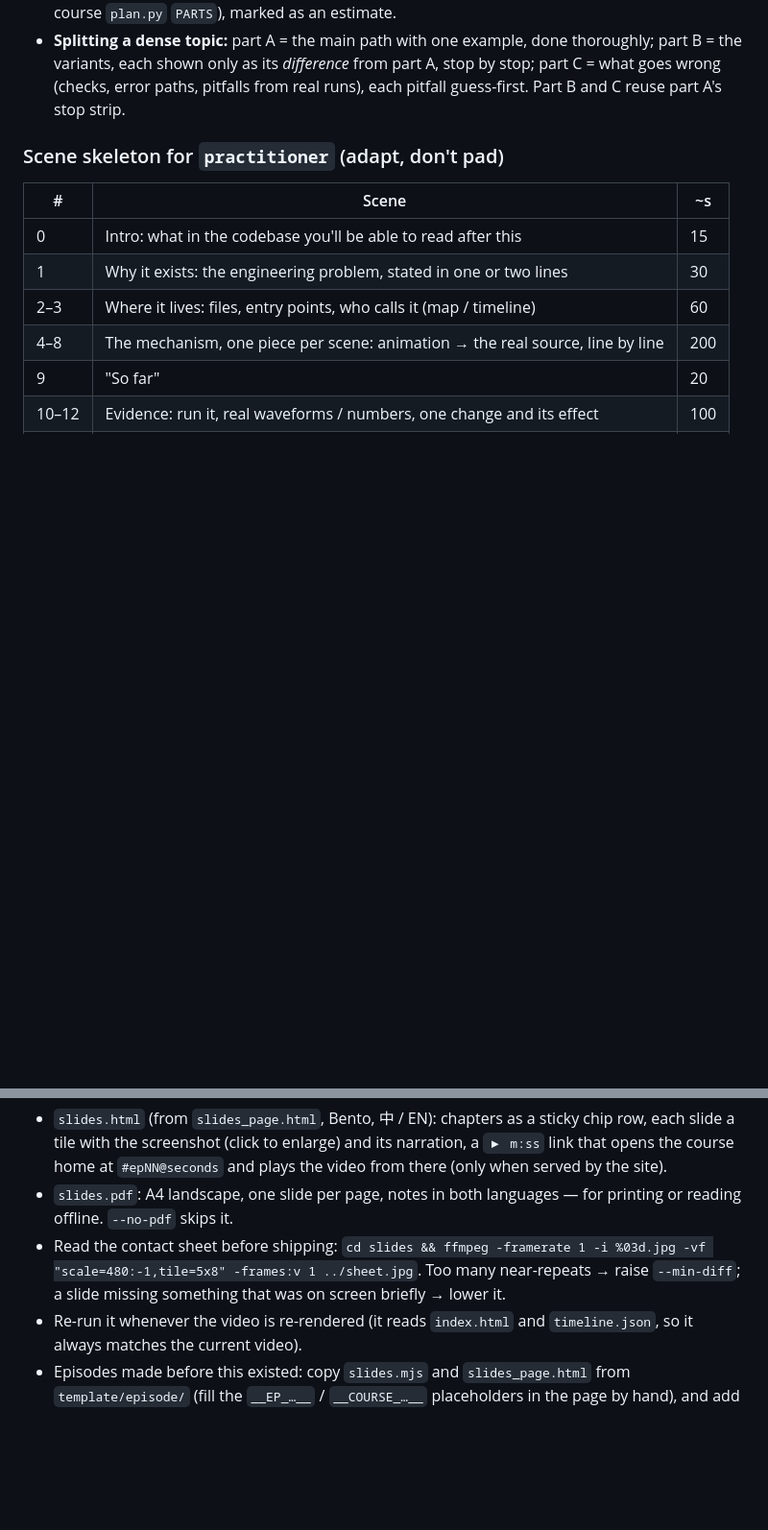
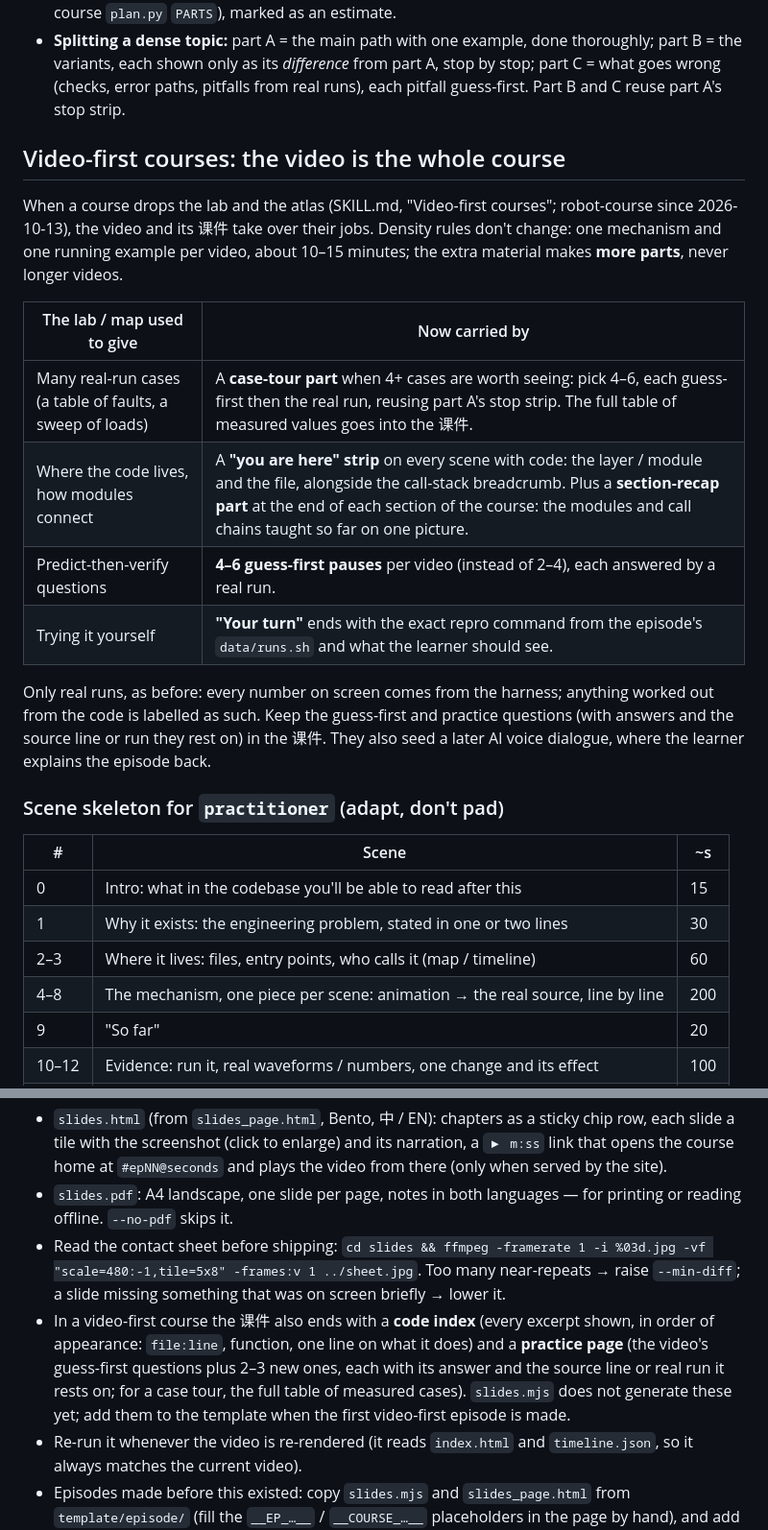
Before and after one commit to woertedetiankong/course-studio, a Markdown page: references/video.md, 2 parts joined by grey strips. Shown at 96% size. Drawn GitHub-style; blank space fills up the shorter version.

Commit message:
Add video-first courses: video + slides carry the lab and atlas jobs
Co-Authored-By: Claude Opus 5.5 <noreply@anthropic.com>

```diff
--- a/references/video.md
+++ b/references/video.md
@@ -48,6 +48,19 @@ Depth is never cut; it is made followable. Learned on robot-course ep11: a 10-mi
 - **Unhurried timing.** Lines ≤ 20 words; gaps of 0.6 s; subtitles stay long enough to read both languages (the template `silent_timeline.py` timing). One idea per line.
 - **When to split — decide after reading the episode's code, never from the title alone** (robot-course ep11 looked like one episode until `drv_encoder.c` showed six types, different check policies and five measured pitfalls). Split when (1) the running example needs more than ~9 stops, (2) there are parallel variants (protocols, modes, identifications) — they get their own "differences" part, (3) real runs turn up 3 or more pitfalls — they get their own "what goes wrong" part. Show the user the stop list and the split before producing anything. Keep episode numbers stable; parts are `NNa/NNb/NNc`. A course plan may carry a pre-reading estimate (robot-course `plan.py` `PARTS`), marked as an estimate.
 - **Splitting a dense topic:** part A = the main path with one example, done thoroughly; part B = the variants, each shown only as its *difference* from part A, stop by stop; part C = what goes wrong (checks, error paths, pitfalls from real runs), each pitfall guess-first. Part B and C reuse part A's stop strip.
+
+## Video-first courses: the video is the whole course
+
+When a course drops the lab and the atlas (SKILL.md, "Video-first courses"; robot-course since 2026-10-13), the video and its 课件 take over their jobs. Density rules don't change: one mechanism and one running example per video, about 10–15 minutes; the extra material makes **more parts**, never longer videos.
+
+| The lab / map used to give | Now carried by |
+|---|---|
+| Many real-run cases (a table of faults, a sweep of loads) | A **case-tour part** when 4+ cases are worth seeing: pick 4–6, each guess-first then the real run, reusing part A's stop strip. The full table of measured values goes into the 课件. |
+| Where the code lives, how modules connect | A **"you are here" strip** on every scene with code: the layer / module and the file, alongside the call-stack breadcrumb. Plus a **section-recap part** at the end of each section of the course: the modules and call chains taught so far on one picture. |
+| Predict-then-verify questions | **4–6 guess-first pauses** per video (instead of 2–4), each answered by a real run. |
+| Trying it yourself | **"Your turn"** ends with the exact repro command from the episode's `data/runs.sh` and what the learner should see. |
+
+Only real runs, as before: every number on screen comes from the harness; anything worked out from the code is labelled as such. Keep the guess-first and practice questions (with answers and the source line or run they rest on) in the 课件. They also seed a later AI voice dialogue, where the learner explains the episode back.
 
 ### Scene skeleton for `practitioner` (adapt, don't pad)
 | # | Scene | ~s |
@@ -139,6 +152,7 @@ After recording, `node slides.mjs` (≈ 20 s) turns the video into a handout: it
 - `slides.html` (from `slides_page.html`, Bento, 中 / EN): chapters as a sticky chip row, each slide a tile with the screenshot (click to enlarge) and its narration, a `▶ m:ss` link that opens the course home at `#epNN@seconds` and plays the video from there (only when served by the site).
 - `slides.pdf`: A4 landscape, one slide per page, notes in both languages — for printing or reading offline. `--no-pdf` skips it.
 - Read the contact sheet before shipping: `cd slides && ffmpeg -framerate 1 -i %03d.jpg -vf "scale=480:-1,tile=5x8" -frames:v 1 ../sheet.jpg`. Too many near-repeats → raise `--min-diff`; a slide missing something that was on screen briefly → lower it.
+- In a video-first course the 课件 also ends with a **code index** (every excerpt shown, in order of appearance: `file:line`, function, one line on what it does) and a **practice page** (the video's guess-first questions plus 2–3 new ones, each with its answer and the source line or real run it rests on; for a case tour, the full table of measured cases). `slides.mjs` does not generate these yet; add them to the template when the first video-first episode is made.
 - Re-run it whenever the video is re-rendered (it reads `index.html` and `timeline.json`, so it always matches the current video).
 - Episodes made before this existed: copy `slides.mjs` and `slides_page.html` from `template/episode/` (fill the `__EP_…__` / `__COURSE_…__` placeholders in the page by hand), and add the `NOSUBS` guard from the template's `tail.html` to the episode's `tail.html`, then `build.py`.
 
```
Also changed, not shown: SKILL.md (+8 -6 lines).
